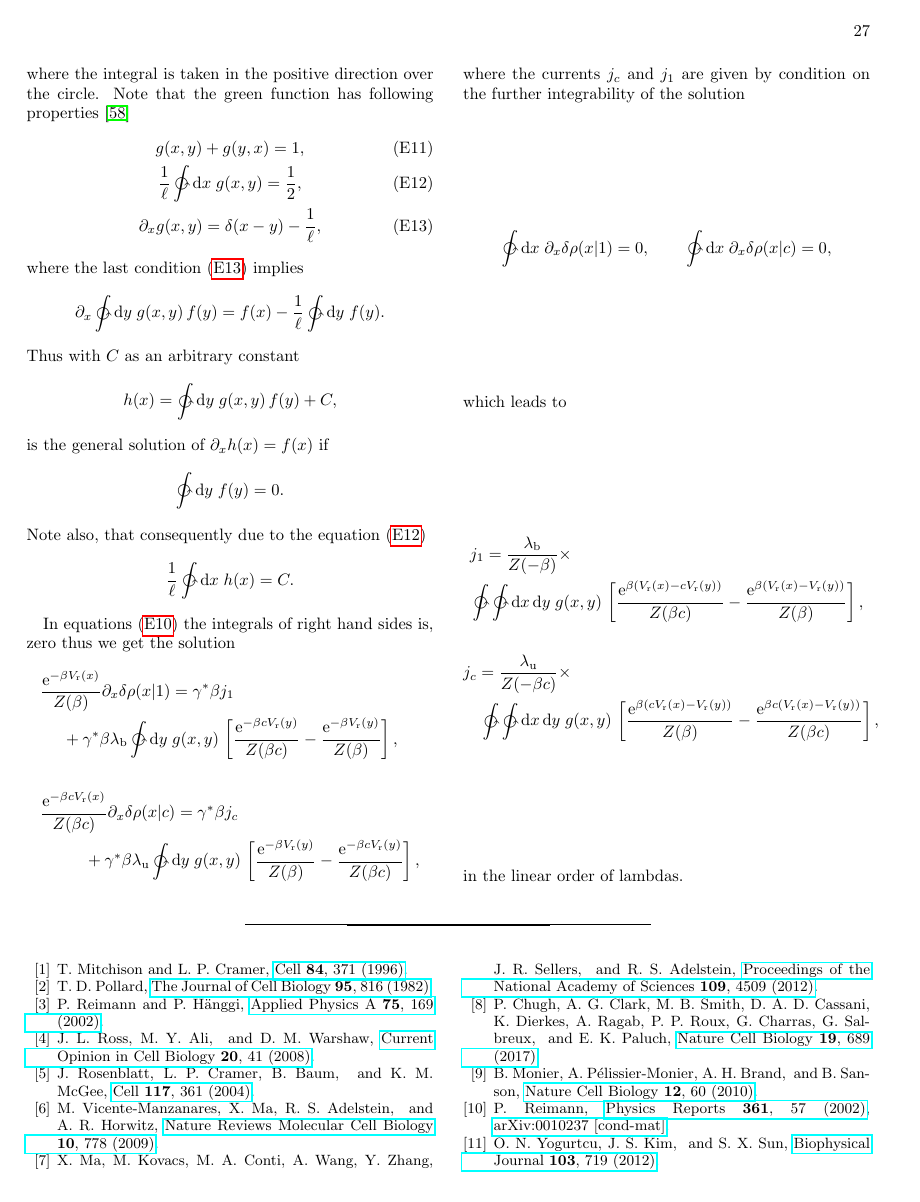
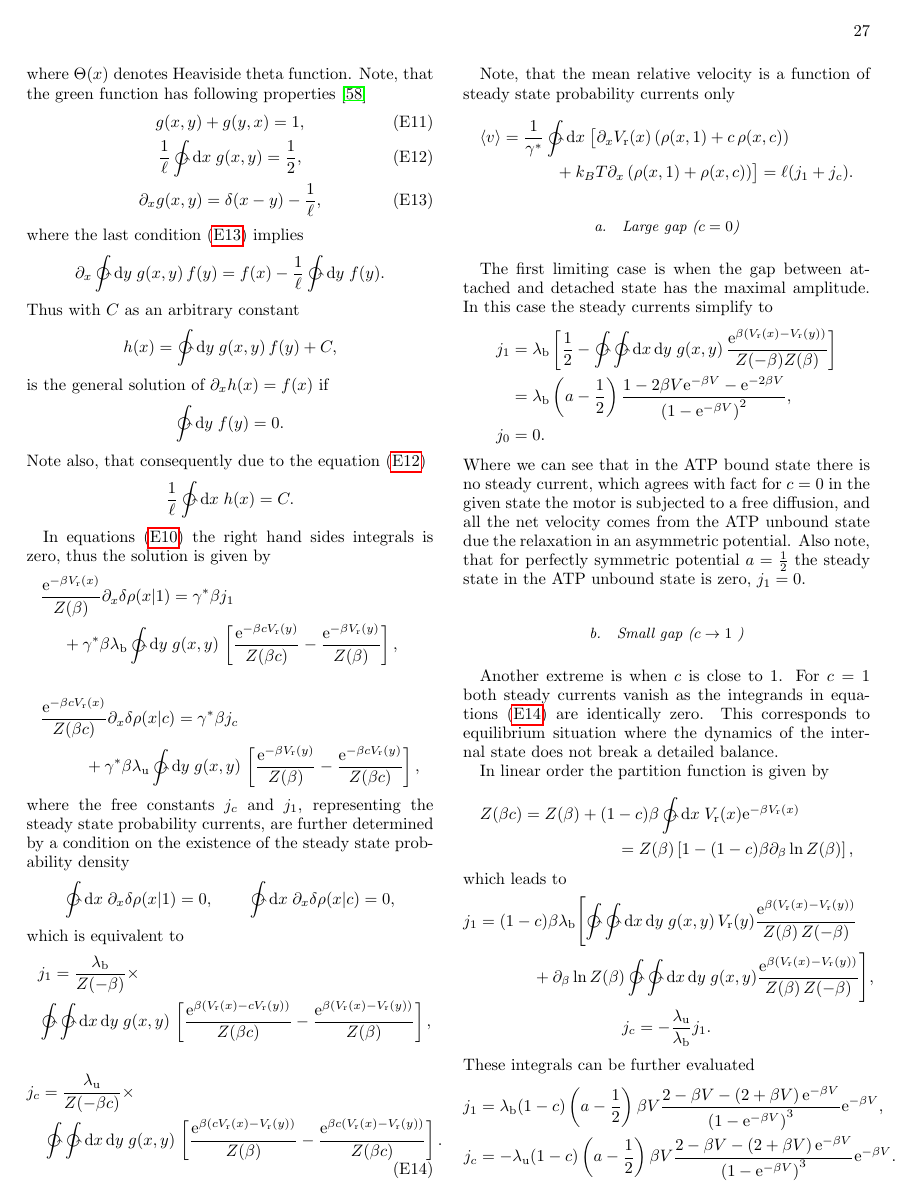
Before and after one commit to PieterBaerts/Ratchet, a LaTeX paper (Ratchet.tex): page 27 of 28 before the commit and page 27 of 29 after it. Compiled offline with pdfLaTeX.

Commit message:
Finished up to gaps.

```diff
--- a/Ratchet.tex
+++ b/Ratchet.tex
@@ -2252,7 +2252,12 @@ g(x,y) = \frac{1}{\ell} \ointctrclockwise\limits_x^y \rmd z
 \end{cases}
 \]
 where the integral is taken in the positive direction over the circle.
-Note that the green function has following properties \cite{Boksenbojm2012}
+We can write the green function as well in more compact form
+\[
+g(x,y) = \frac{ y - x }{\ell} + \Theta( x - y ) ,
+\]
+where $\Theta(x)$ denotes Heaviside theta function.
+Note, that the green function has following properties \cite{Boksenbojm2012}
 \begin{gather}
 g(x,y) + g(y,x) = 1 , \label{eq:green_asym} \\
 \frac{1}{\ell} \ointctrclockwise \rmd x \; g(x,y) = \frac{1}{2} , \label{eq:green_int} \\
@@ -2275,7 +2280,7 @@ Note also, that consequently due to the equation~\eqref{eq:green_int}
 \frac{1}{\ell} \ointctrclockwise \rmd x \; h(x) = C .
 \]
 
-In equations \eqref{eq:diffusion_on_ring_ans} the integrals of right hand sides is, zero thus we get the solution
+In equations \eqref{eq:diffusion_on_ring_ans} the right hand sides integrals is zero, thus the solution is given by
 \begin{gather*}
 \begin{multlined}[c][.45\textwidth]
 \frac{ \rme^{-\beta V_\text{r}(x) } }{ Z(\beta) } \partial_x \delta \rho(x|1)
@@ -2291,13 +2296,15 @@ In equations \eqref{eq:diffusion_on_ring_ans} the integrals of right hand sides
 \ointctrclockwise \rmd y \; g(x,y) \, \left[ \frac{ \rme^{ - \beta V_\text{r}(y) } }{Z(\beta)} - \frac{ \rme^{ - \beta c V_\text{r}(y) } }{ Z(\beta c ) } \right] ,
 \end{multlined}
 \end{gather*}
-where the currents $j_c$ and $j_1$ are given by condition on the further integrability of the solution
+where the free constants $j_c$ and $j_1$, representing the steady state probability currents,
+are further determined by a condition on the existence of the steady state probability density
 \begin{align*}
 \ointctrclockwise \rmd x \; \partial_x \delta \rho(x|1) &= 0, &
 \ointctrclockwise \rmd x \; \partial_x \delta \rho(x|c) &= 0,
 \end{align*}
-which leads to
-\begin{gather*}
+which is equivalent to
+\begin{equation}
+\begin{gathered}
 \begin{multlined}[c][.4\textwidth]
 j_1 = \frac{ \lambda_\text{b} }{ Z(-\beta) }
 \times \\
@@ -2307,8 +2314,62 @@ j_1 = \frac{ \lambda_\text{b} }{ Z(-\beta) }
 \begin{multlined}[c][.4\textwidth]
 j_c = \frac{ \lambda_\text{u} }{ Z( - \beta c ) }
 \times \\
-\ointctrclockwise \ointctrclockwise \rmd x \, \rmd y \; g(x,y) \, \left[ \frac{ \rme^{ \beta (c V_\text{r}(x) - V_\text{r}(y) ) } }{Z(\beta)} - \frac{ \rme^{ \beta c ( V_\text{r}(x) - V_\text{r}(y) ) } }{ Z(\beta c ) } \right] ,
+\ointctrclockwise \ointctrclockwise \rmd x \, \rmd y \; g(x,y) \, \left[ \frac{ \rme^{ \beta (c V_\text{r}(x) - V_\text{r}(y) ) } }{Z(\beta)} - \frac{ \rme^{ \beta c ( V_\text{r}(x) - V_\text{r}(y) ) } }{ Z(\beta c ) } \right] .
 \end{multlined}
+\end{gathered}
+\label{eq:steady_currents}
+\end{equation}
+
+Note, that the mean relative velocity is a function of steady state probability currents only
+\begin{multline*}
+\langle v \rangle =
+\frac{1}{\gamma^*} \ointctrclockwise \rmd x \; \bigl[ \partial_x V_\text{r}(x) \left( \rho(x,1) + c \, \rho(x,c) \right) \\
++ k_B T \partial_x \left( \rho(x,1) + \rho(x,c) \right) \bigr]
+=
+\ell ( j_1 + j_c ) .
+\end{multline*}
+
+\subsubsection{Large gap ($c = 0$)}
+The first limiting case is when the gap between attached and detached state has the maximal amplitude.
+In this case the steady currents simplify to
+\begin{align*}
+j_1 &= \lambda_\text{b} \left[ \frac{1}{2} -
+\ointctrclockwise \ointctrclockwise \rmd x \, \rmd y \; g(x,y) \, \frac{ \rme^{ \beta ( V_\text{r}(x) - V_\text{r}(y) ) } }{ Z( - \beta ) Z(\beta) } \right] \\
+&= \lambda_\text{b} \left( a - \frac{1}{2} \right) \frac{ 1 - 2 \beta V \rme^{-\beta V } - \rme^{-2 \beta V} }{ \left( 1 - \rme^{-\beta V} \right)^2 } ,
+\\
+j_0 &= 0 .
+\end{align*}
+Where we can see that in the ATP bound state there is no steady current, which agrees with fact for $c=0$ in the given state the motor is subjected to a free diffusion,
+and all the net velocity comes from the ATP unbound state due the relaxation in an asymmetric potential.
+Also note, that for perfectly symmetric potential $a = \frac{1}{2}$ the steady state in the ATP unbound state is zero, $j_1 = 0$.
+
+\subsubsection{Small gap ($ c \to 1 $ ) }
+Another extreme is when $c$ is close to $1$.
+For $c=1$ both steady currents vanish as the integrands in equations \eqref{eq:steady_currents} are identically zero.
+This corresponds to equilibrium situation where the dynamics of the internal state does not break a detailed balance.
+
+In linear order the partition function is given by
+\begin{multline*}
+Z(\beta c )
+= Z(\beta) + (1-c) \beta \ointctrclockwise \rmd x \; V_\text{r}(x) \rme^{-\beta V_\text{r}(x) }
+\\
+= Z(\beta) \left[ 1 - (1-c) \beta \partial_\beta \ln Z(\beta) \right] ,
+\end{multline*}
+which leads to
+\begin{gather*}
+\begin{multlined}[c][.4\textwidth]
+j_1 = (1-c) \beta \lambda_\text{b}
+\Biggl[ \ointctrclockwise \ointctrclockwise \rmd x \, \rmd y \; g(x,y) \, V_\text{r}(y) \frac{ \rme^{ \beta ( V_\text{r}(x) -  V_\text{r}(y) ) } }{Z(\beta) \, Z(-\beta) } \\
++ \partial_\beta \ln Z(\beta) \ointctrclockwise \ointctrclockwise \rmd x \, \rmd y \; g(x,y) \frac{ \rme^{ \beta ( V_\text{r}(x) -  V_\text{r}(y) ) } }{Z(\beta) \, Z(-\beta) } \Biggr] ,
+\end{multlined}
+\\
+j_c = - \frac{ \lambda_\text{u} }{ \lambda_\text{b} } j_1 .
 \end{gather*}
-in the linear order of lambdas.
-
+These integrals can be further evaluated
+\begin{align*}
+j_1 &=  \lambda_\text{b}  (1 - c ) \left(a - \frac{1}{2} \right)  \beta V  \frac{ 2 - \beta V - \left( 2 + \beta V \right) \rme^{-\beta V} }{\left(1 - \rme^{-\beta V} \right)^3 } \rme^{-\beta V }, \\
+j_c &= - \lambda_\text{u}  (1 - c ) \left(a - \frac{1}{2} \right)  \beta V  \frac{ 2 - \beta V - \left( 2 + \beta V \right) \rme^{-\beta V} }{\left(1 - \rme^{-\beta V} \right)^3 } \rme^{-\beta V }.
+\end{align*}
+
+Note, that in the regime of small gap, the mean relative velocity
+\begin{multline*}
```
Also changed, not shown: Ratchet.tex (7 more changed lines).
